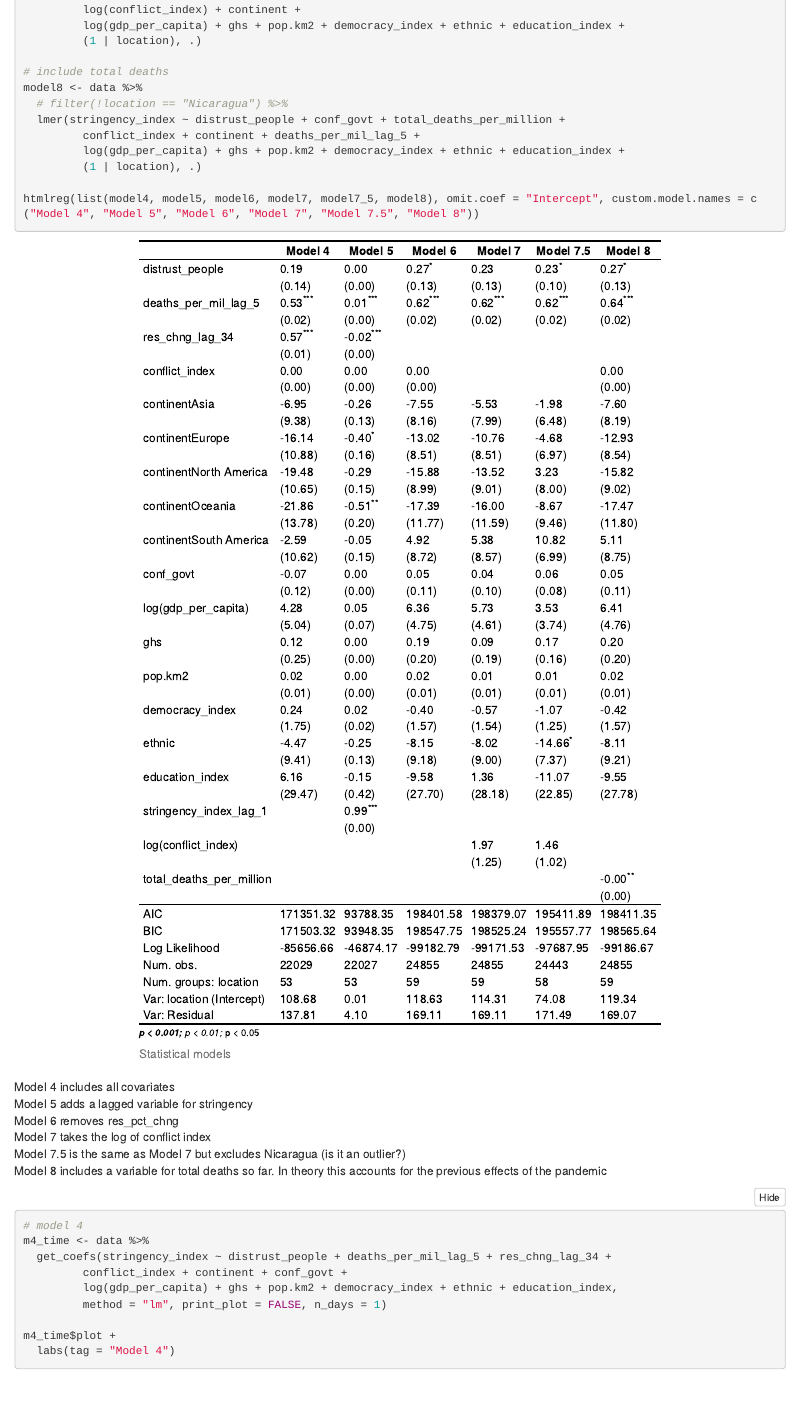
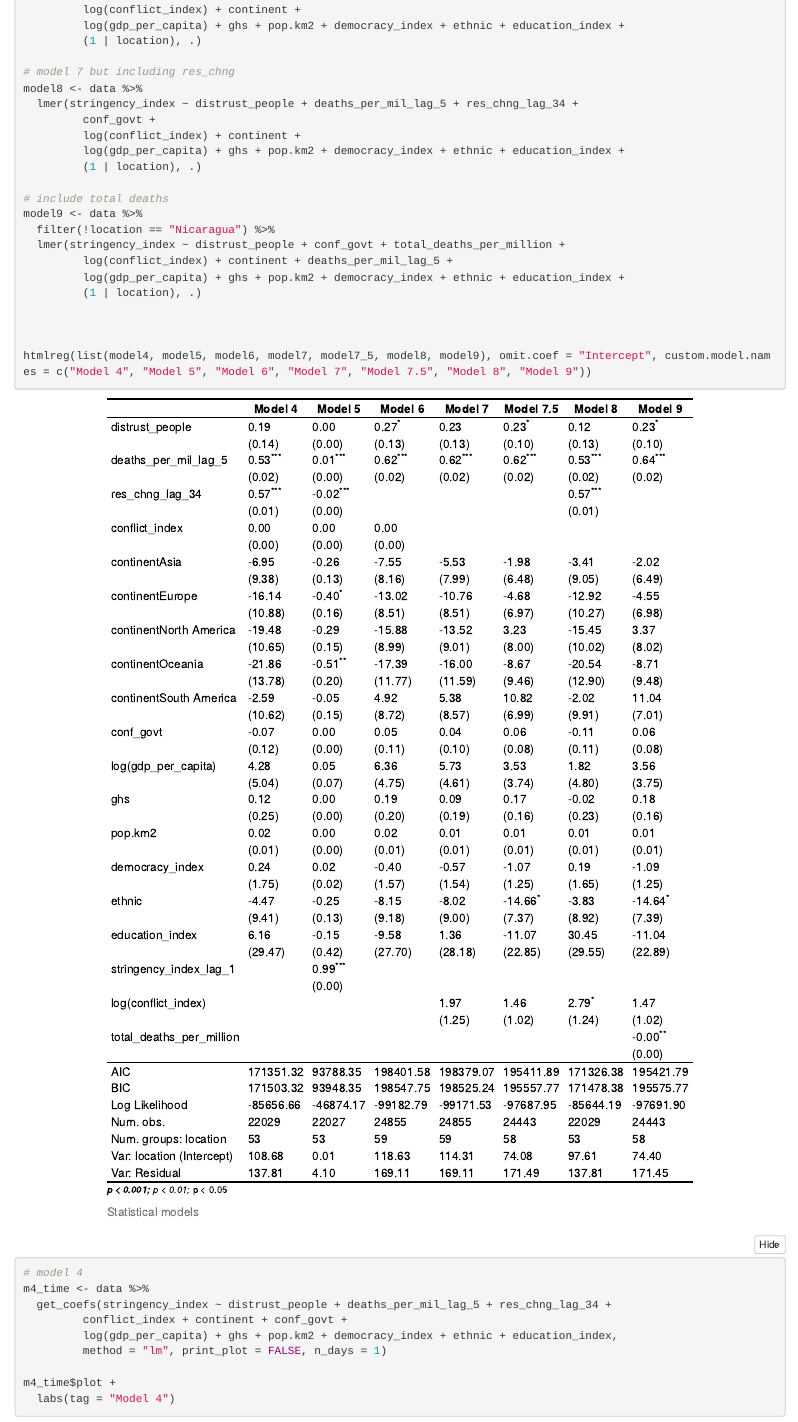
Before and after one commit to piersyork/trust-and-stringency-analysis, an R Markdown document (Analysis/current_thoughts.Rmd): the page in a window 1100 px wide, from 1280 px down before the commit and from 1430 px down after it, so that both start at the same text. The pictures show the output file Analysis/current_thoughts.html that the author committed with the source, opened offline; folded parts are opened.

Commit message:
update current thoughts

````diff
--- a/Analysis/current_thoughts.Rmd
+++ b/Analysis/current_thoughts.Rmd
@@ -81,8 +82,16 @@ model7_5 <- data %>%
          log(gdp_per_capita) + ghs + pop.km2 + democracy_index + ethnic + education_index +
          (1 | location), .)
 
+# model 7 but including res_chng
+model8 <- data %>%
+  lmer(stringency_index ~ distrust_people + deaths_per_mil_lag_5 + res_chng_lag_34 +
+         conf_govt +
+         log(conflict_index) + continent +
+         log(gdp_per_capita) + ghs + pop.km2 + democracy_index + ethnic + education_index +
+         (1 | location), .)
+
 # include total deaths
-model8 <- data %>%
+model9 <- data %>%
   filter(!location == "Nicaragua") %>%
   lmer(stringency_index ~ distrust_people + conf_govt + total_deaths_per_million +
          log(conflict_index) + continent + deaths_per_mil_lag_5 +
@@ -93,8 +101,8 @@ screenreg(model8)
 
-htmlreg(list(model4, model5, model6, model7, model7_5, model8), omit.coef = "Intercept", custom.model.names = c("Model 4", "Model 5", "Model 6", "Model 7", "Model 7.5", "Model 8"))
+
+htmlreg(list(model4, model5, model6, model7, model7_5, model8, model9), omit.coef = "Intercept", custom.model.names = c("Model 4", "Model 5", "Model 6", "Model 7", "Model 7.5", "Model 8", "Model 9"))
 
 ```
-
 
 
 ```{r time_plots, results='hide'}
````
Also changed, not shown: Analysis/current_thoughts.html, Analysis/current_thoughts.Rmd (6 more changed lines).
